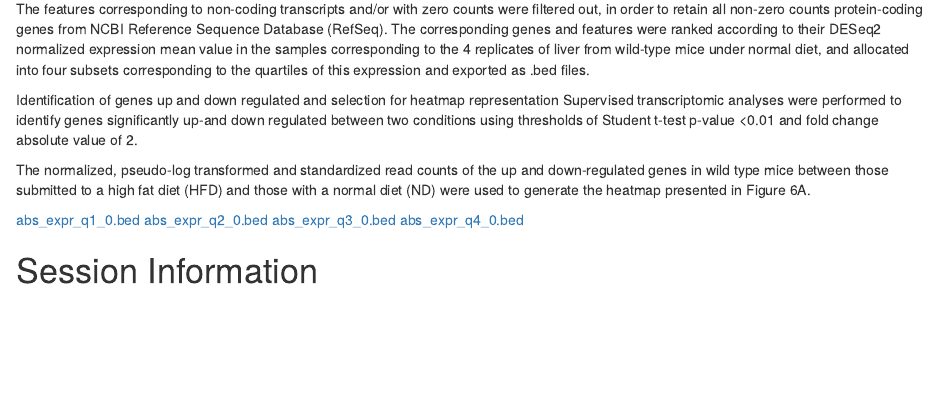
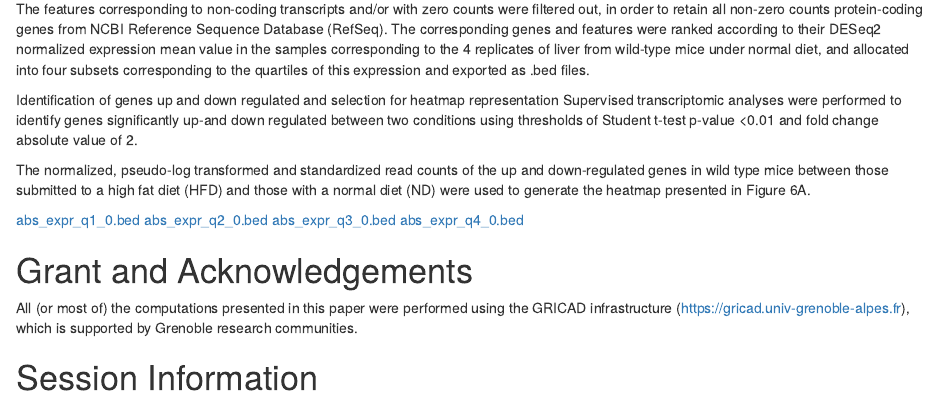
Before and after one commit to fchuffar/gse2study, an R Markdown document (10_material_and_methods.Rmd): the page in a window 1100 px wide, from 740 px down. Rendered offline with R 4.5, knitr and Pandoc, with nearby package versions; some code elsewhere in the file could not run offline; common packages that the code uses without loading them are loaded.

Commit message:
Update 10_material_and_methods.Rmd

```diff
--- a/10_material_and_methods.Rmd
+++ b/10_material_and_methods.Rmd
@@ -68,6 +68,9 @@ The normalized, pseudo-log transformed and standardized read counts of the up an
 
 
 
+# Grant and Acknowledgements
+
+All (or most of) the computations presented in this paper were performed using the GRICAD infrastructure (https://gricad.univ-grenoble-alpes.fr), which is supported by Grenoble research communities.
 
 
 # Session Information
```
